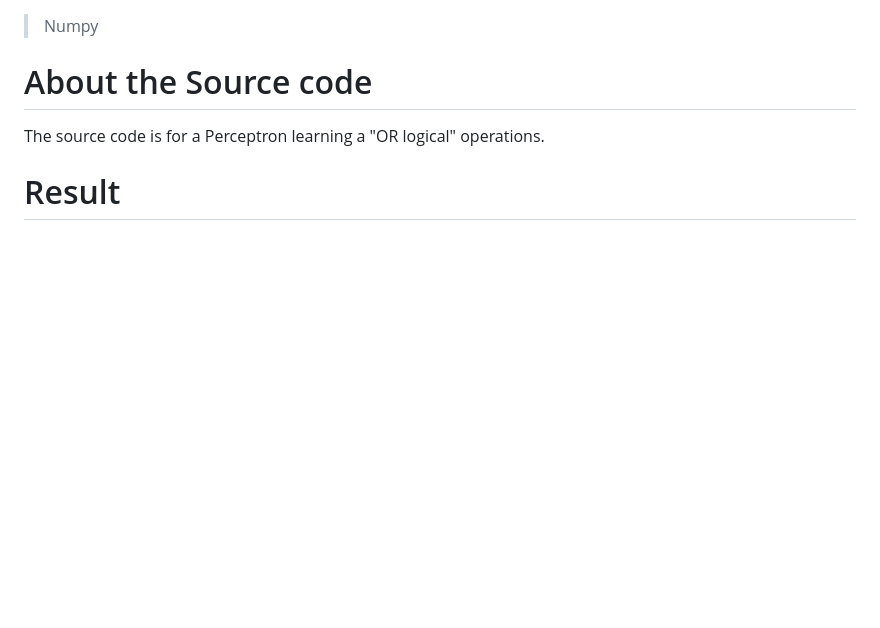
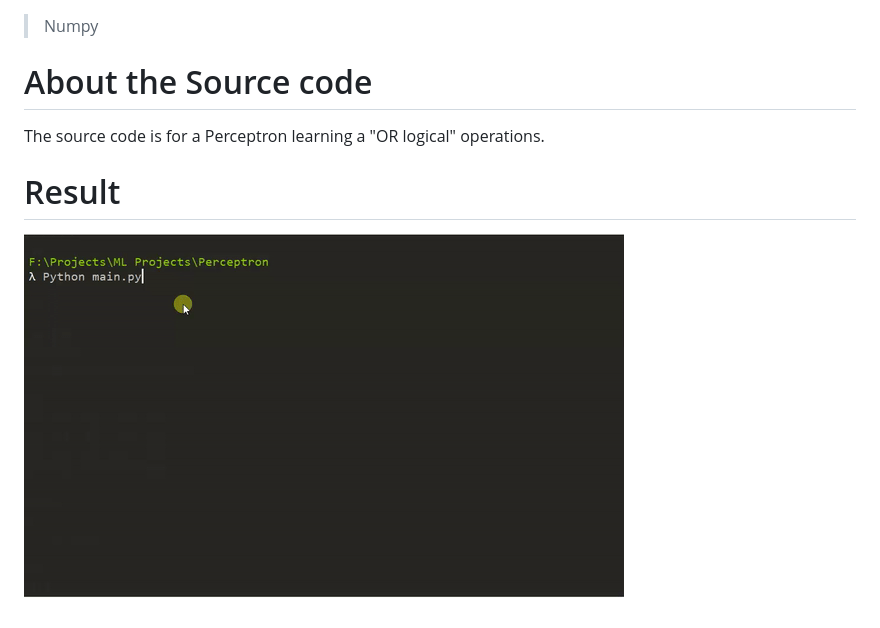
Before and after one commit to NavonilDas/MachineLearning, a Markdown page: Perceptron/Readme.md, the part around the change. Drawn GitHub-style; pictures changed too: Perceptron/Result.gif (added); blank space fills up the shorter version.

Commit message:
Perceprton Result.gif

```diff
--- a/Perceptron/Readme.md
+++ b/Perceptron/Readme.md
@@ -10,3 +10,4 @@ A Perceptron is used for binary Classification. It is a Single artificial neuron
 The source code is for a Perceptron learning a "OR logical" operations.
 
 # Result
+![Result](Result.gif)
```
